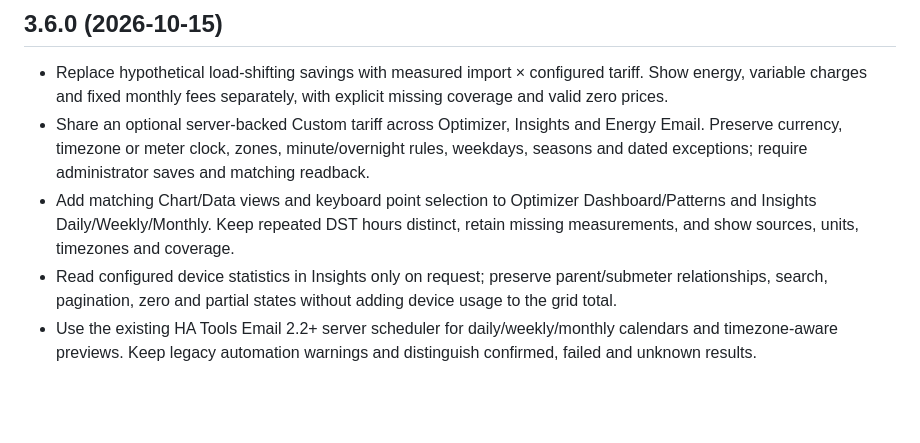
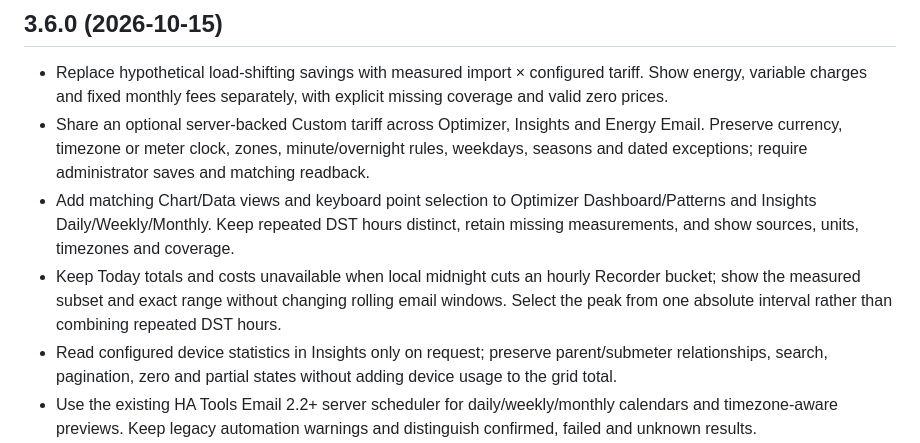
Before and after one commit to MacSiem/ha-energy-optimizer, a Markdown page: CHANGELOG.md, the part around the change. GitHub-like rendering; blank space fills up the shorter version.

```diff
--- a/CHANGELOG.md
+++ b/CHANGELOG.md
@@ -5,6 +5,7 @@
 - Replace hypothetical load-shifting savings with measured import × configured tariff. Show energy, variable charges and fixed monthly fees separately, with explicit missing coverage and valid zero prices.
 - Share an optional server-backed Custom tariff across Optimizer, Insights and Energy Email. Preserve currency, timezone or meter clock, zones, minute/overnight rules, weekdays, seasons and dated exceptions; require administrator saves and matching readback.
 - Add matching Chart/Data views and keyboard point selection to Optimizer Dashboard/Patterns and Insights Daily/Weekly/Monthly. Keep repeated DST hours distinct, retain missing measurements, and show sources, units, timezones and coverage.
+- Keep Today totals and costs unavailable when local midnight cuts an hourly Recorder bucket; show the measured subset and exact range without changing rolling email windows. Select the peak from one absolute interval rather than combining repeated DST hours.
 - Read configured device statistics in Insights only on request; preserve parent/submeter relationships, search, pagination, zero and partial states without adding device usage to the grid total.
 - Use the existing HA Tools Email 2.2+ server scheduler for daily/weekly/monthly calendars and timezone-aware previews. Keep legacy automation warnings and distinguish confirmed, failed and unknown results.
 - Display the server's durable send-attempt history separately from local state; SMTP acceptance is not delivery confirmation.
```
Also changed, not shown: README.md (+2 -0 lines).
